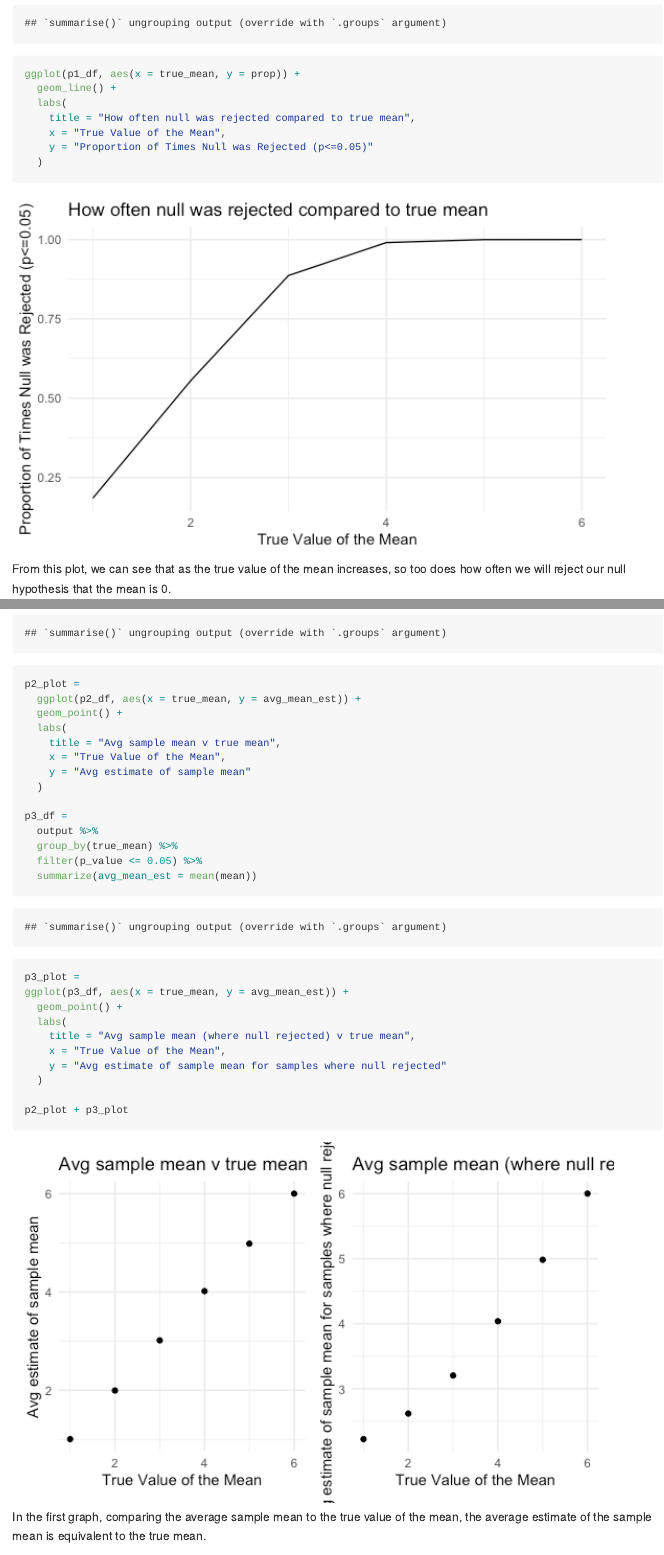
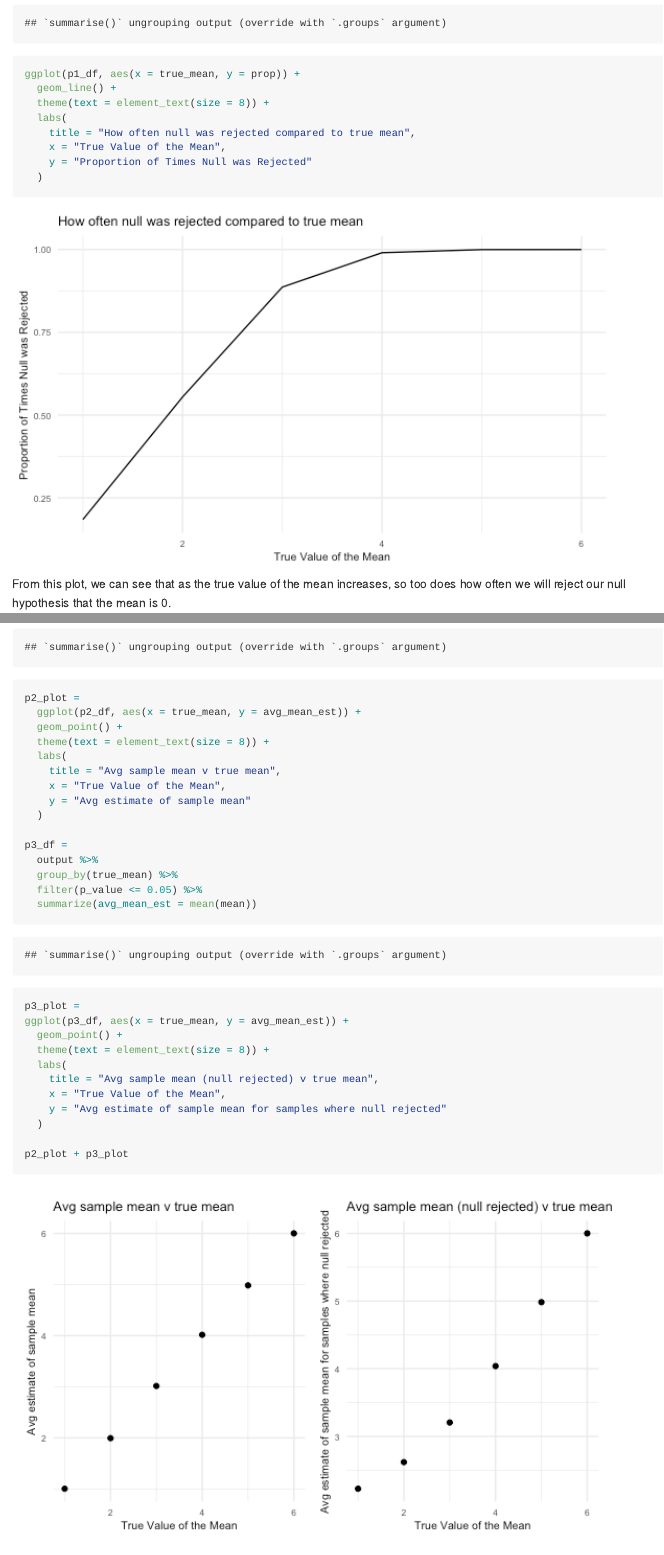
Before and after one commit to emilybamforth/p8105_hw5_egb2156, an R Markdown document (p8105_hw5_egb2156.Rmd): the page in a window 1100 px wide, from 6720 px down, and a second part further down, joined at a grey line. The pictures show the output file p8105_hw5_egb2156.md that the author committed with the source, drawn offline in the style of GitHub.

Commit message:
fixing plot labels

````diff
--- a/p8105_hw5_egb2156.Rmd
+++ b/p8105_hw5_egb2156.Rmd
@@ -213,10 +212,11 @@ p1_df =
 
 ggplot(p1_df, aes(x = true_mean, y = prop)) +
   geom_line() +
+  theme(text = element_text(size = 8)) +
   labs(
     title = "How often null was rejected compared to true mean",
     x = "True Value of the Mean",
-    y = "Proportion of Times Null was Rejected (p<=0.05)"
+    y = "Proportion of Times Null was Rejected"
   )
 ```
 
@@ -235,6 +235,7 @@ p2_df =
 p2_plot =
   ggplot(p2_df, aes(x = true_mean, y = avg_mean_est)) +
   geom_point() +
+  theme(text = element_text(size = 8)) +
   labs(
     title = "Avg sample mean v true mean",
     x = "True Value of the Mean",
@@ -250,8 +251,9 @@ p3_df =
 p3_plot =
 ggplot(p3_df, aes(x = true_mean, y = avg_mean_est)) +
   geom_point() +
+  theme(text = element_text(size = 8)) +
   labs(
-    title = "Avg sample mean (where null rejected) v true mean",
+    title = "Avg sample mean (null rejected) v true mean",
     x = "True Value of the Mean",
     y = "Avg estimate of sample mean for samples where null rejected"
   )
````
Also changed, not shown: p8105_hw5_egb2156.md, p8105_hw5_egb2156_files/figure-gfm/p3_plot_1-1.png, p8105_hw5_egb2156_files/figure-gfm/p3_plot_2_3-1.png, p8105_hw5_egb2156.Rmd (1 more changed lines).
